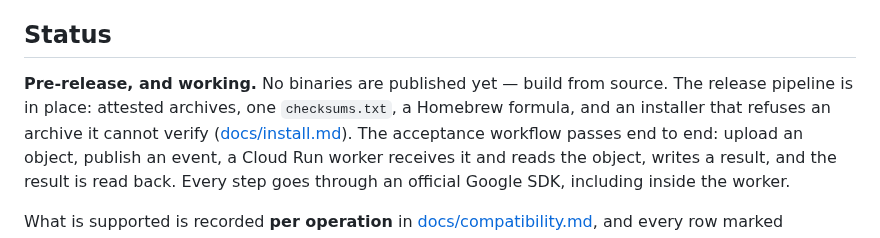
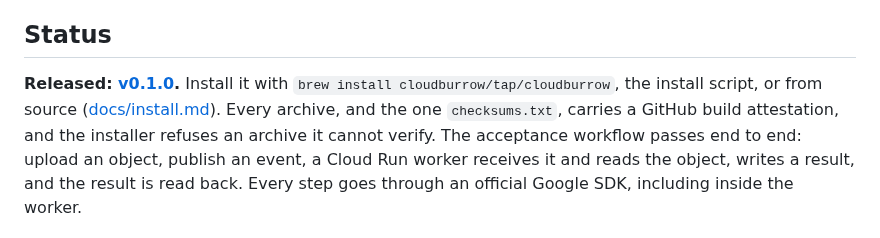
Before and after one commit to cloudburrow/cloudburrow, a Markdown page: README.md, the part around the change. Drawn GitHub-style.

```diff
--- a/README.md
+++ b/README.md
@@ -11,9 +11,10 @@ charts and operators work against it directly.
 
 ## Status
 
-**Pre-release, and working.** No binaries are published yet — build from source. The release
-pipeline is in place: attested archives, one `checksums.txt`, a Homebrew formula, and an
-installer that refuses an archive it cannot verify ([docs/install.md](docs/install.md)). The
+**Released: [v0.1.0](https://github.com/cloudburrow/cloudburrow/releases/tag/v0.1.0).** Install it
+with `brew install cloudburrow/tap/cloudburrow`, the install script, or from source
+([docs/install.md](docs/install.md)). Every archive, and the one `checksums.txt`, carries a GitHub
+build attestation, and the installer refuses an archive it cannot verify. The
 acceptance workflow passes end to end: upload an object, publish an event, a Cloud Run worker
 receives it and reads the object, writes a result, and the result is read back. Every step goes
 through an official Google SDK, including inside the worker.
```
Also changed, not shown: docs/install.md (+2 -3 lines).
